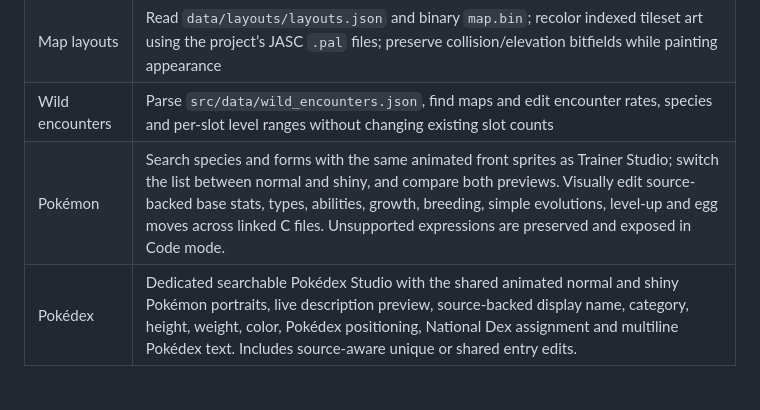
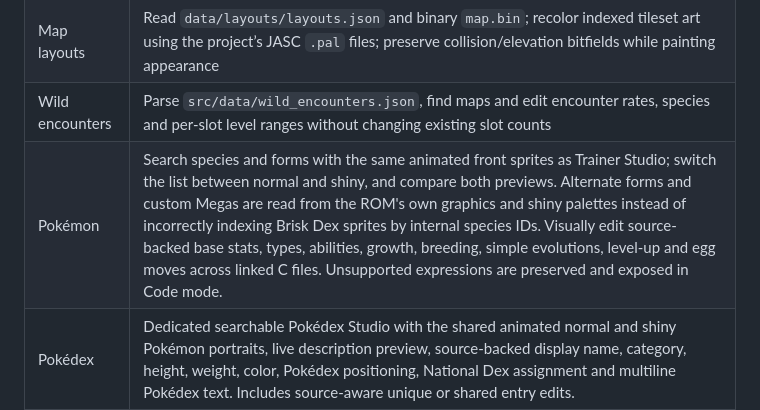
Before and after one commit to Unborne-Fetus/PokeStudio-Web, a Markdown page: README.md, the part around the change. GitHub-like rendering; blank space fills up the shorter version.

Commit message:
Deploy form-correct Pokémon sprites to Trainer, Pokémon and Pokédex editors

```diff
--- a/README.md
+++ b/README.md
@@ -15,7 +15,7 @@ The editor works with a source repository, not a compiled GBA ROM. Open it on de
 | Maps & events | Three separate map modes — Appearance (paint/pick metatiles), Collision (paint collision and elevation), Events (add/edit/drag NPCs, warps, triggers and signs) — plus map metadata and connections |
 | Map layouts | Read `data/layouts/layouts.json` and binary `map.bin`; recolor indexed tileset art using the project’s JASC `.pal` files; preserve collision/elevation bitfields while painting appearance |
 | Wild encounters | Parse `src/data/wild_encounters.json`, find maps and edit encounter rates, species and per-slot level ranges without changing existing slot counts |
-| Pokémon | Search species and forms with the same animated front sprites as Trainer Studio; switch the list between normal and shiny, and compare both previews. Visually edit source-backed base stats, types, abilities, growth, breeding, simple evolutions, level-up and egg moves across linked C files. Unsupported expressions are preserved and exposed in Code mode. |
+| Pokémon | Search species and forms with the same animated front sprites as Trainer Studio; switch the list between normal and shiny, and compare both previews. Alternate forms and custom Megas are read from the ROM's own graphics and shiny palettes instead of incorrectly indexing Brisk Dex sprites by internal species IDs. Visually edit source-backed base stats, types, abilities, growth, breeding, simple evolutions, level-up and egg moves across linked C files. Unsupported expressions are preserved and exposed in Code mode. |
 | Pokédex | Dedicated searchable Pokédex Studio with the shared animated normal and shiny Pokémon portraits, live description preview, source-backed display name, category, height, weight, color, Pokédex positioning, National Dex assignment and multiline Pokédex text. Includes source-aware unique or shared entry edits. |
 | Trainers | Dedicated visual Trainer Studio with trainer portraits, searchable roster, 6-slot Pokémon cards, sprites, team settings, moves, abilities, items, levels, IVs/EVs, party add/remove/reorder and careful source edits |
 | Data | Inspect and edit primitives in nested JSON (unknown keys retained) |
```
